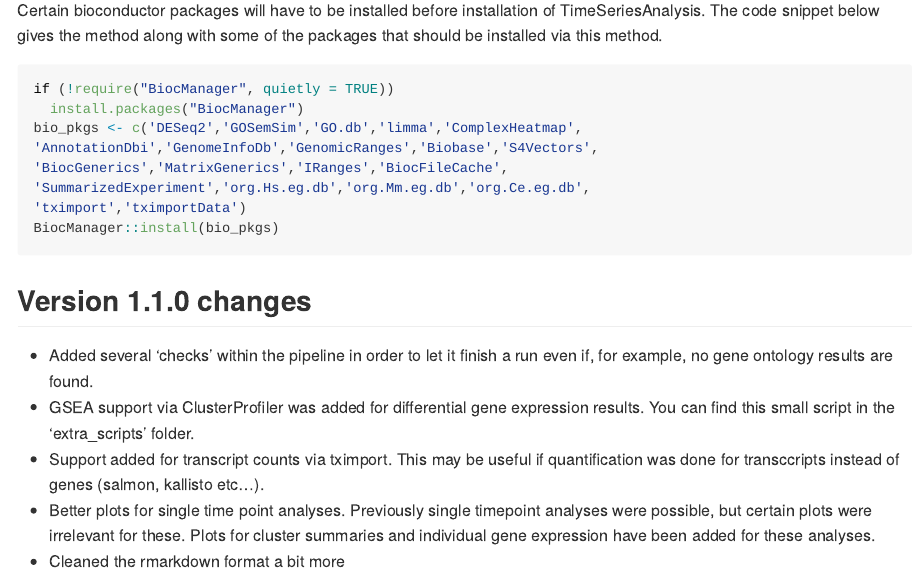
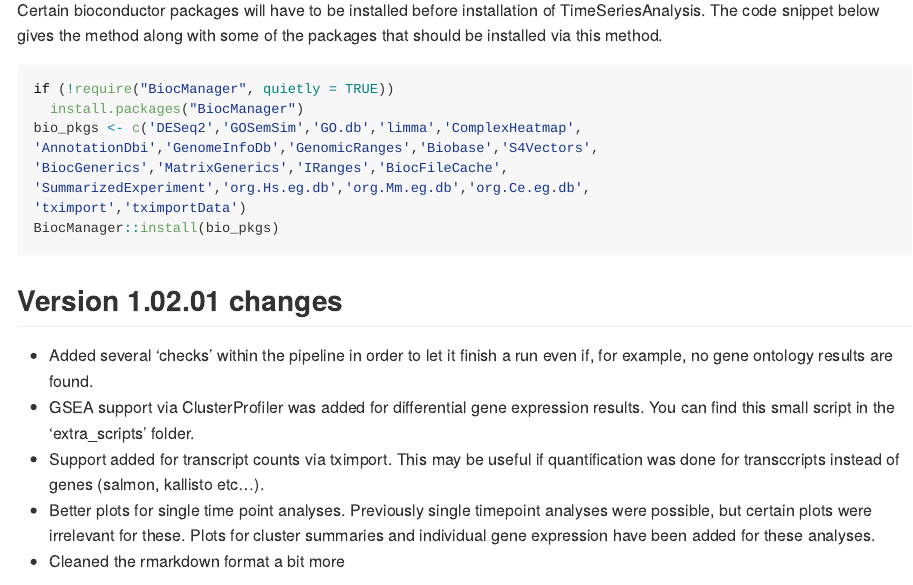
Before and after one commit to Ylefol/TimeSeriesAnalysis, an R Markdown document (README.Rmd): the page in a window 1100 px wide, from 1010 px down. Rendered offline with R 4.5, knitr and Pandoc, with nearby package versions.

Commit message:
Update readme

````diff
--- a/README.Rmd
+++ b/README.Rmd
@@ -74,7 +74,7 @@ bio_pkgs <- c('DESeq2','GOSemSim','GO.db','limma','ComplexHeatmap',
 BiocManager::install(bio_pkgs)
 ```
 
-## Version 1.1.0 changes
+## Version 1.02.01 changes
 * Added several 'checks' within the pipeline in order to let it finish a run even if, for example, no gene ontology results are found.
 * GSEA support via ClusterProfiler was added for differential gene expression results. You can find this small script in the 'extra_scripts' folder.
 * Support added for transcript counts via tximport. This may be useful if quantification was done for transccripts instead of genes (salmon, kallisto etc...).
````
Also changed, not shown: README.md.
